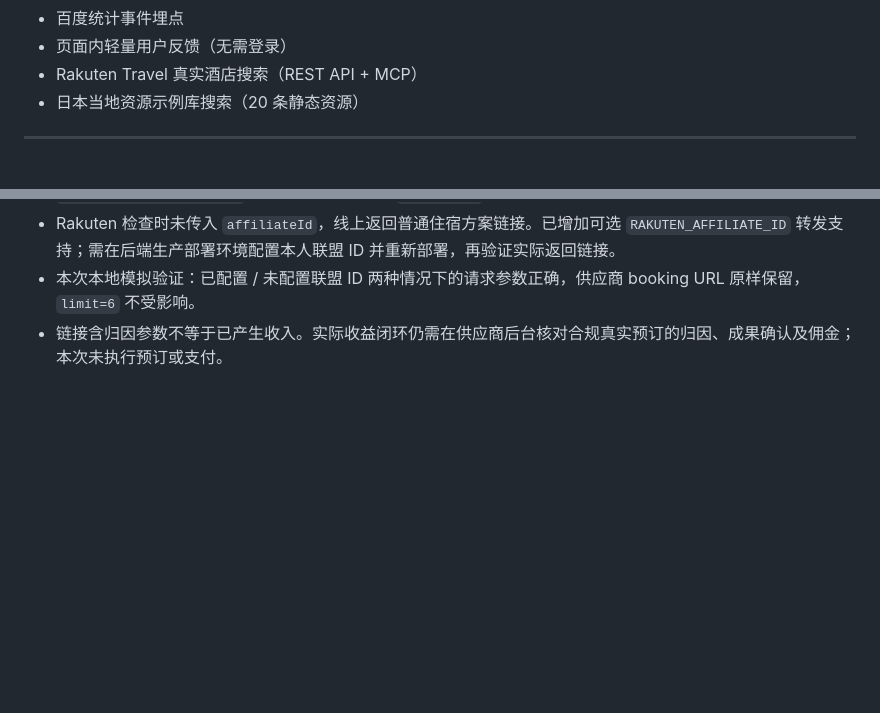
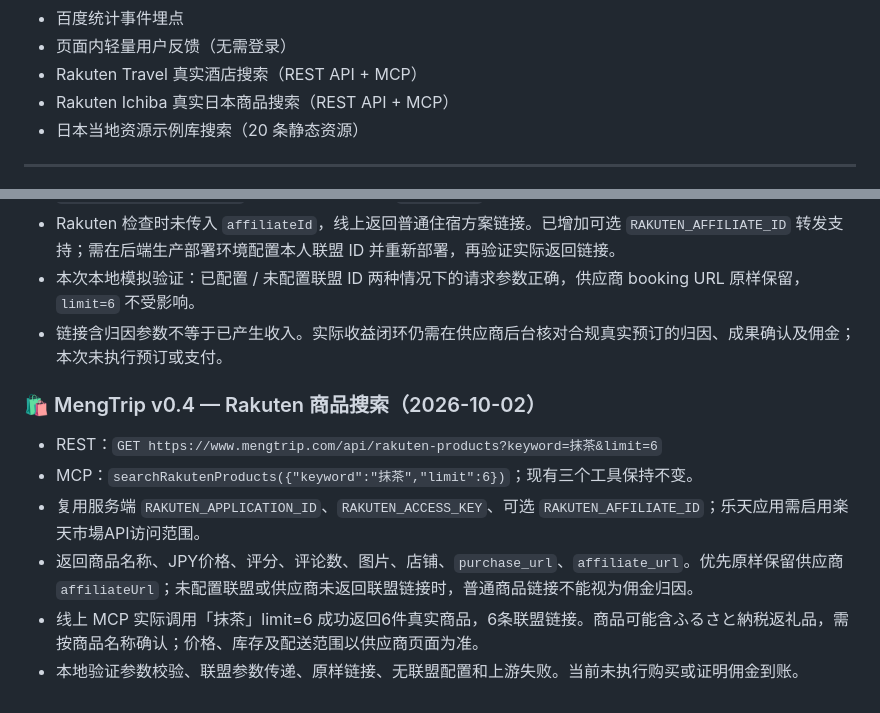
Before and after one commit to AiTravelAssistant/travel-planner, a Markdown page: README.md, 2 parts joined by grey strips. Rendered like a GitHub page; blank space fills up the shorter version.

Commit message:
Document live product API and successful fourth MCP tool verification

```diff
--- a/README.md
+++ b/README.md
@@ -12,6 +12,7 @@
 - 百度统计事件埋点
 - 页面内轻量用户反馈（无需登录）
 - Rakuten Travel 真实酒店搜索（REST API + MCP）
+- Rakuten Ichiba 真实日本商品搜索（REST API + MCP）
 - 日本当地资源示例库搜索（20 条静态资源）
 
 ---
@@ -393,3 +394,12 @@ MCP 的酒店工具直接复用 `api/rakuten-hotels.js` handler；当地资源
 - Rakuten 检查时未传入 `affiliateId`，线上返回普通住宿方案链接。已增加可选 `RAKUTEN_AFFILIATE_ID` 转发支持；需在后端生产部署环境配置本人联盟 ID 并重新部署，再验证实际返回链接。
 - 本次本地模拟验证：已配置 / 未配置联盟 ID 两种情况下的请求参数正确，供应商 booking URL 原样保留，`limit=6` 不受影响。
 - 链接含归因参数不等于已产生收入。实际收益闭环仍需在供应商后台核对合规真实预订的归因、成果确认及佣金；本次未执行预订或支付。
+
+### 🛍️ MengTrip v0.4 — Rakuten 商品搜索（2026-10-02）
+
+- REST：`GET https://www.mengtrip.com/api/rakuten-products?keyword=抹茶&limit=6`
+- MCP：`searchRakutenProducts({"keyword":"抹茶","limit":6})`；现有三个工具保持不变。
+- 复用服务端 `RAKUTEN_APPLICATION_ID`、`RAKUTEN_ACCESS_KEY`、可选 `RAKUTEN_AFFILIATE_ID`；乐天应用需启用楽天市場API访问范围。
+- 返回商品名称、JPY价格、评分、评论数、图片、店铺、`purchase_url`、`affiliate_url`。优先原样保留供应商 `affiliateUrl`；未配置联盟或供应商未返回联盟链接时，普通商品链接不能视为佣金归因。
+- 线上 MCP 实际调用「抹茶」limit=6 成功返回6件真实商品，6条联盟链接。商品可能含ふるさと納税返礼品，需按商品名称确认；价格、库存及配送范围以供应商页面为准。
+- 本地验证参数校验、联盟参数传递、原样链接、无联盟配置和上游失败。当前未执行购买或证明佣金到账。
```
